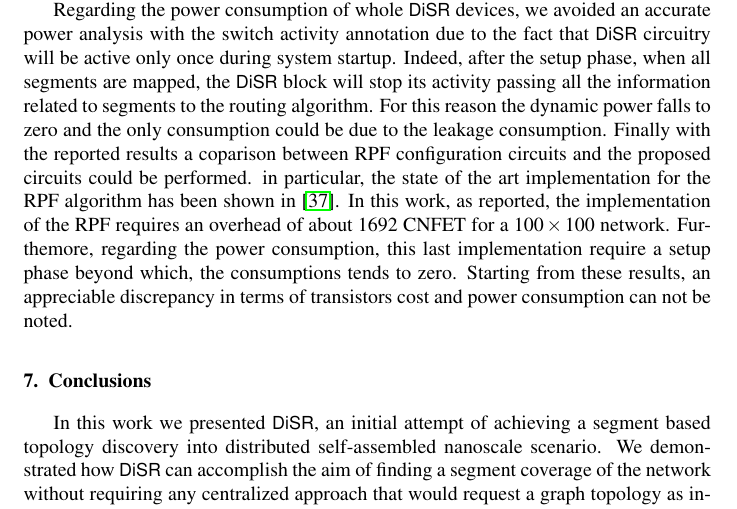
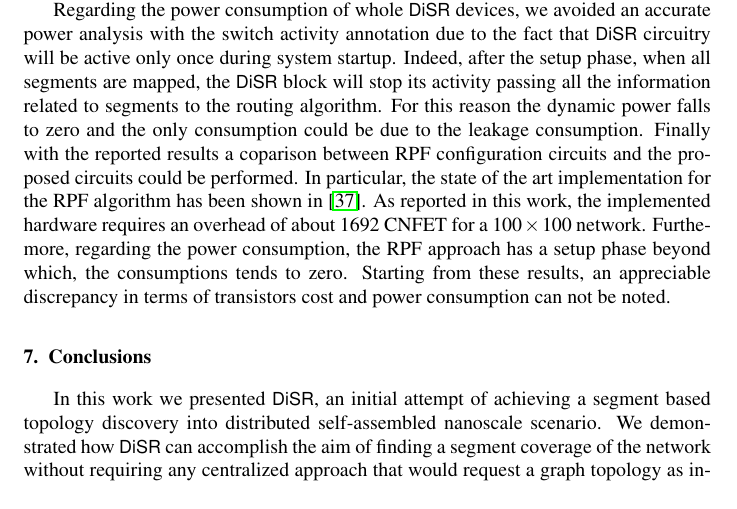
Before and after one commit to davidepatti/disr, a LaTeX paper (PAPER/paper.tex, which reads PAPER/implementation.tex): part of page 20 of 24, cut so that both start at the same text. Compiled offline with pdfLaTeX.

Commit message:
some error fixed

```diff
--- a/PAPER/implementation.tex
+++ b/PAPER/implementation.tex
@@ -209,4 +209,4 @@ algorithm. For this reason the dynamic power falls to zero and
 the only consumption could be due to the leakage
 consumption. Finally with the reported results a coparison between
 RPF configuration circuits and the proposed circuits could be performed.
-in particular, the state of the art implementation for the RPF algorithm has been shown in~\cite{patwardhan_nanoarch06}. In this work, as reported,  the implementation of the RPF requires an overhead of about 1692 CNFET for a $100 \times 100$ network. Furthemore, regarding the power consumption, this last implementation require a setup phase beyond which, the consumptions tends to zero. Starting from these results, an appreciable discrepancy in terms of transistors cost and power consumption can not be noted.
+In particular, the state of the art implementation for the RPF algorithm has been shown in~\cite{patwardhan_nanoarch06}. As reported in this work,  the implemented hardware requires an overhead of about 1692 CNFET for a $100 \times 100$ network. Furthemore, regarding the power consumption, the RPF approach has a setup phase beyond which, the consumptions tends to zero. Starting from these results, an appreciable discrepancy in terms of transistors cost and power consumption can not be noted.
```
